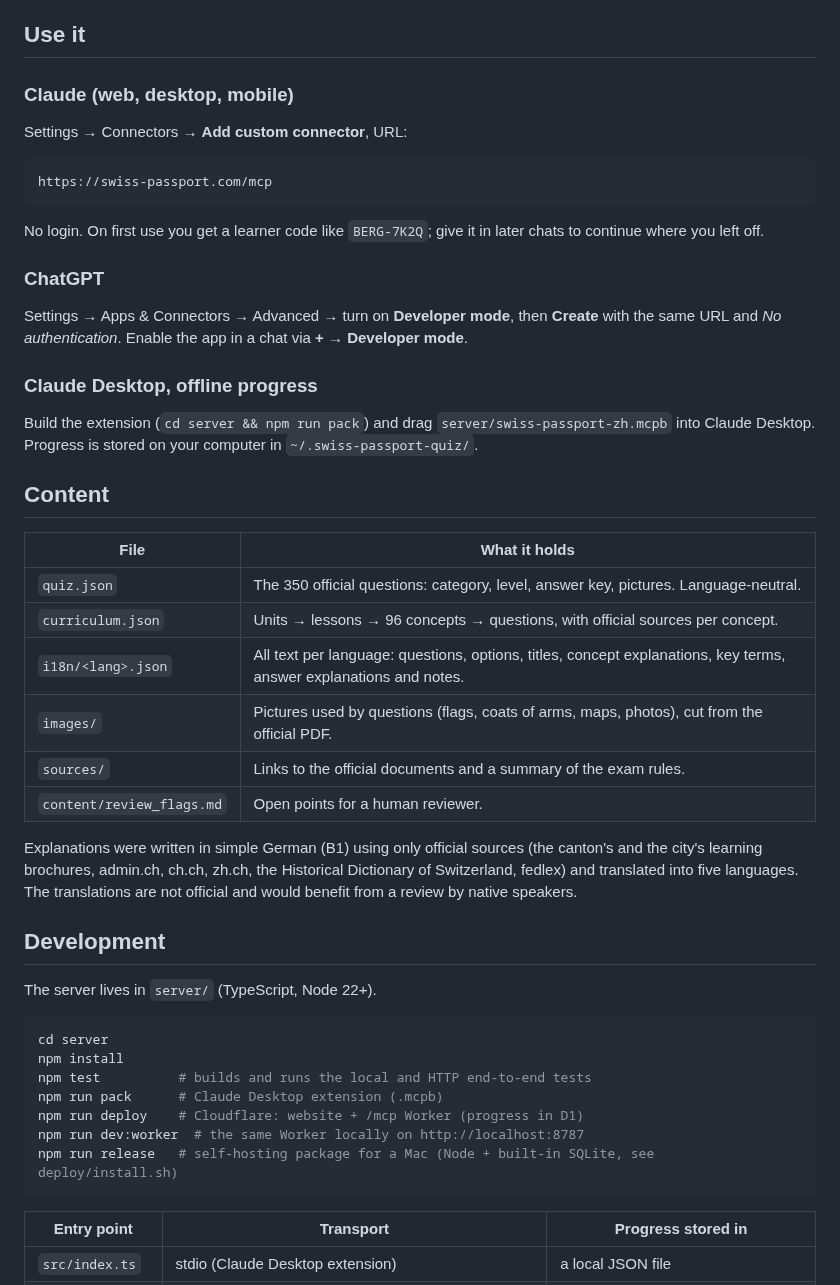
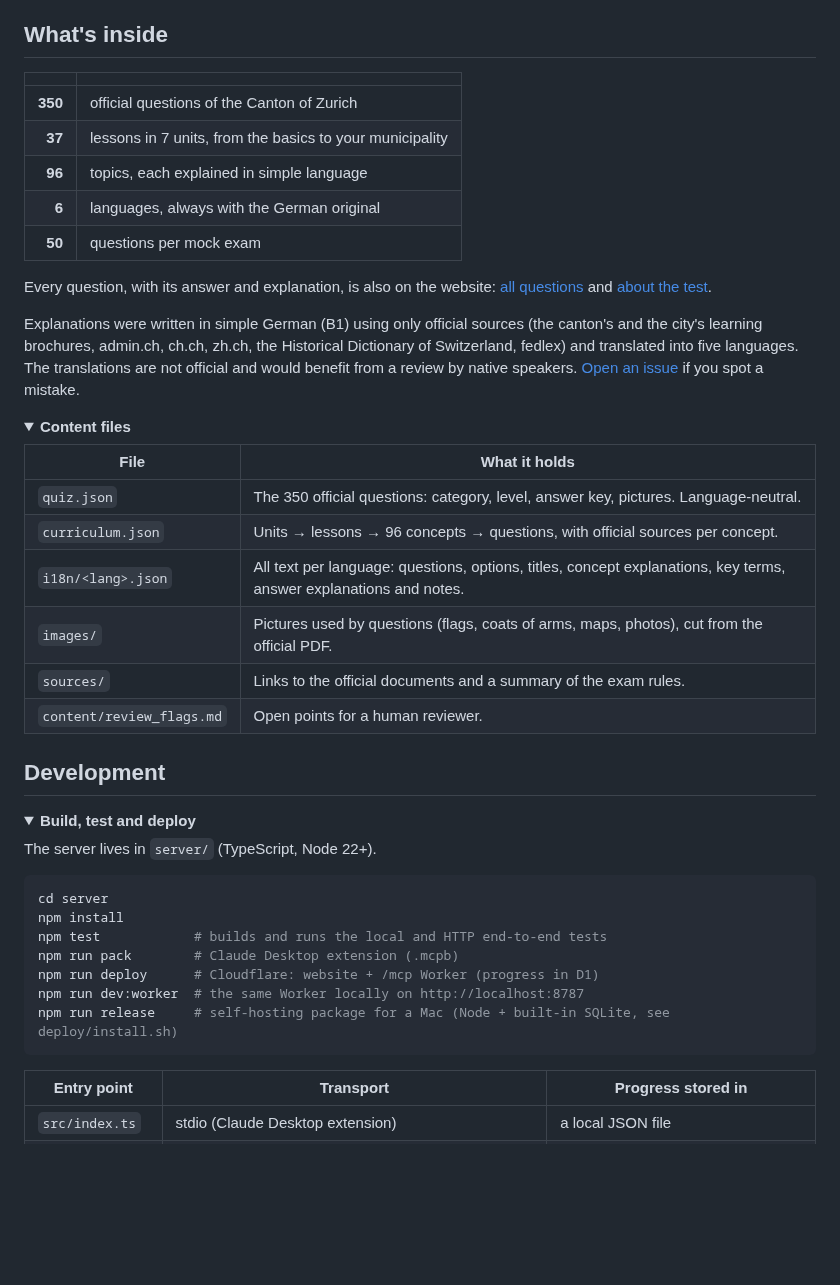
Before and after one commit to AleksejDix/swiss-passport, a Markdown page: README.md, the part around one of its changes. Rendered like a GitHub page; folded sections open; blank space fills up the shorter version.

````diff
--- a/README.md
+++ b/README.md
@@ -19,27 +78,22 @@ The method follows [Execute Program](https://www.executeprogram.com/why-ep):
 - **Exam language.** Learners study in their own language, but always see the German wording, because the real test is in German.
 - **Voice.** In voice conversations, questions that need pictures are left out and answers can be spoken.
 
-## Use it
+## What's inside
 
-### Claude (web, desktop, mobile)
+| | |
+|---:|---|
+| **350** | official questions of the Canton of Zurich |
+| **37** | lessons in 7 units, from the basics to your municipality |
+| **96** | topics, each explained in simple language |
+| **6** | languages, always with the German original |
+| **50** | questions per mock exam |
 
-Settings → Connectors → **Add custom connector**, URL:
+Every question, with its answer and explanation, is also on the website: [all questions](https://swiss-passport.com/en/questions/) and [about the test](https://swiss-passport.com/en/grundkenntnistest/).
 
-```
-https://swiss-passport.com/mcp
-```
+Explanations were written in simple German (B1) using only official sources (the canton's and the city's learning brochures, admin.ch, ch.ch, zh.ch, the Historical Dictionary of Switzerland, fedlex) and translated into five languages. The translations are not official and would benefit from a review by native speakers. [Open an issue](https://github.com/AleksejDix/swiss-passport/issues) if you spot a mistake.
 
-No login. On first use you get a learner code like `BERG-7K2Q`; give it in later chats to continue where you left off.
-
-### ChatGPT
-
-Settings → Apps & Connectors → Advanced → turn on **Developer mode**, then **Create** with the same URL and *No authentication*. Enable the app in a chat via **+ → Developer mode**.
-
-### Claude Desktop, offline progress
-
-Build the extension (`cd server && npm run pack`) and drag `server/swiss-passport-zh.mcpb` into Claude Desktop. Progress is stored on your computer in `~/.swiss-passport-quiz/`.
-
-## Content
+<details>
+<summary><strong>Content files</strong></summary>
 
 | File | What it holds |
 |---|---|
@@ -50,20 +104,23 @@ Build the extension (`cd server && npm run pack`) and drag `server/swiss-passpor
 | `sources/` | Links to the official documents and a summary of the exam rules. |
 | `content/review_flags.md` | Open points for a human reviewer. |
 
-Explanations were written in simple German (B1) using only official sources (the canton's and the city's learning brochures, admin.ch, ch.ch, zh.ch, the Historical Dictionary of Switzerland, fedlex) and translated into five languages. The translations are not official and would benefit from a review by native speakers.
+</details>
 
 ## Development
+
+<details>
+<summary><strong>Build, test and deploy</strong></summary>
 
 The server lives in `server/` (TypeScript, Node 22+).
 
 ```sh
 cd server
 npm install
-npm test          # builds and runs the local and HTTP end-to-end tests
-npm run pack      # Claude Desktop extension (.mcpb)
-npm run deploy    # Cloudflare: website + /mcp Worker (progress in D1)
+npm test            # builds and runs the local and HTTP end-to-end tests
+npm run pack        # Claude Desktop extension (.mcpb)
+npm run deploy      # Cloudflare: website + /mcp Worker (progress in D1)
 npm run dev:worker  # the same Worker locally on http://localhost:8787
-npm run release   # self-hosting package for a Mac (Node + built-in SQLite, see deploy/install.sh)
+npm run release     # self-hosting package for a Mac (Node + built-in SQLite, see deploy/install.sh)
 ```
 
 | Entry point | Transport | Progress stored in |
````
Also changed, not shown: other parts of README.md (+65 -4 lines), .github/screenshot.png (added).
